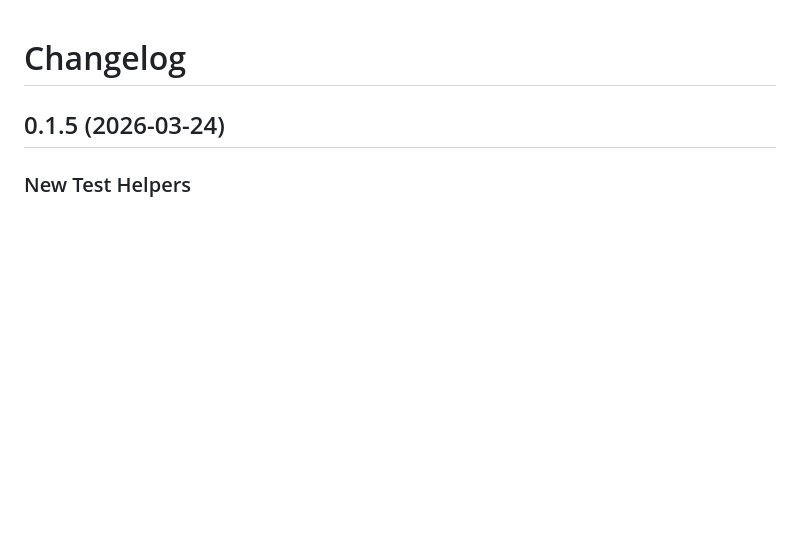
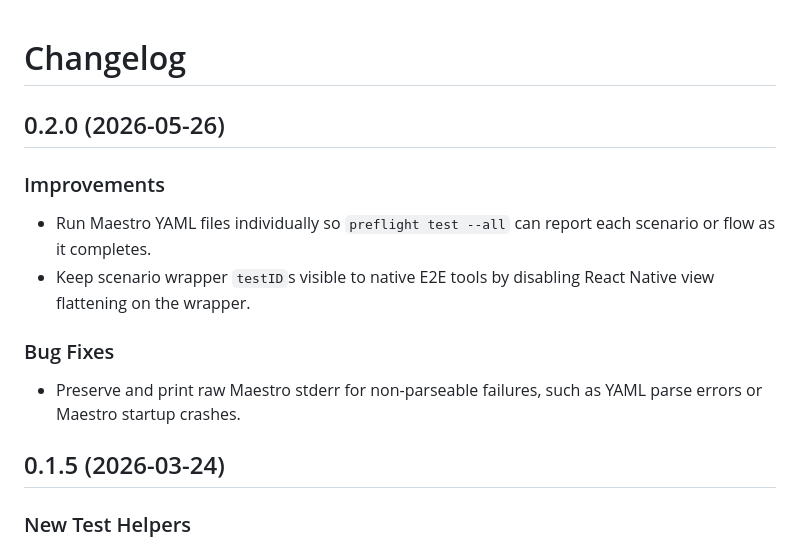
Before and after one commit to RamboWasReal/react-native-preflight, a Markdown page: CHANGELOG.md, the part around the change. Rendered like a GitHub page; blank space fills up the shorter version.

```diff
--- a/CHANGELOG.md
+++ b/CHANGELOG.md
@@ -1,4 +1,15 @@
 # Changelog
+
+## 0.2.0 (2026-05-26)
+
+### Improvements
+
+- Run Maestro YAML files individually so `preflight test --all` can report each scenario or flow as it completes.
+- Keep scenario wrapper `testID`s visible to native E2E tools by disabling React Native view flattening on the wrapper.
+
+### Bug Fixes
+
+- Preserve and print raw Maestro stderr for non-parseable failures, such as YAML parse errors or Maestro startup crashes.
 
 ## 0.1.5 (2026-03-24)
 
```
Also changed, not shown: .docs/release/2026-05-26-0.2.0-prep.md (added, +17 -0 lines).
